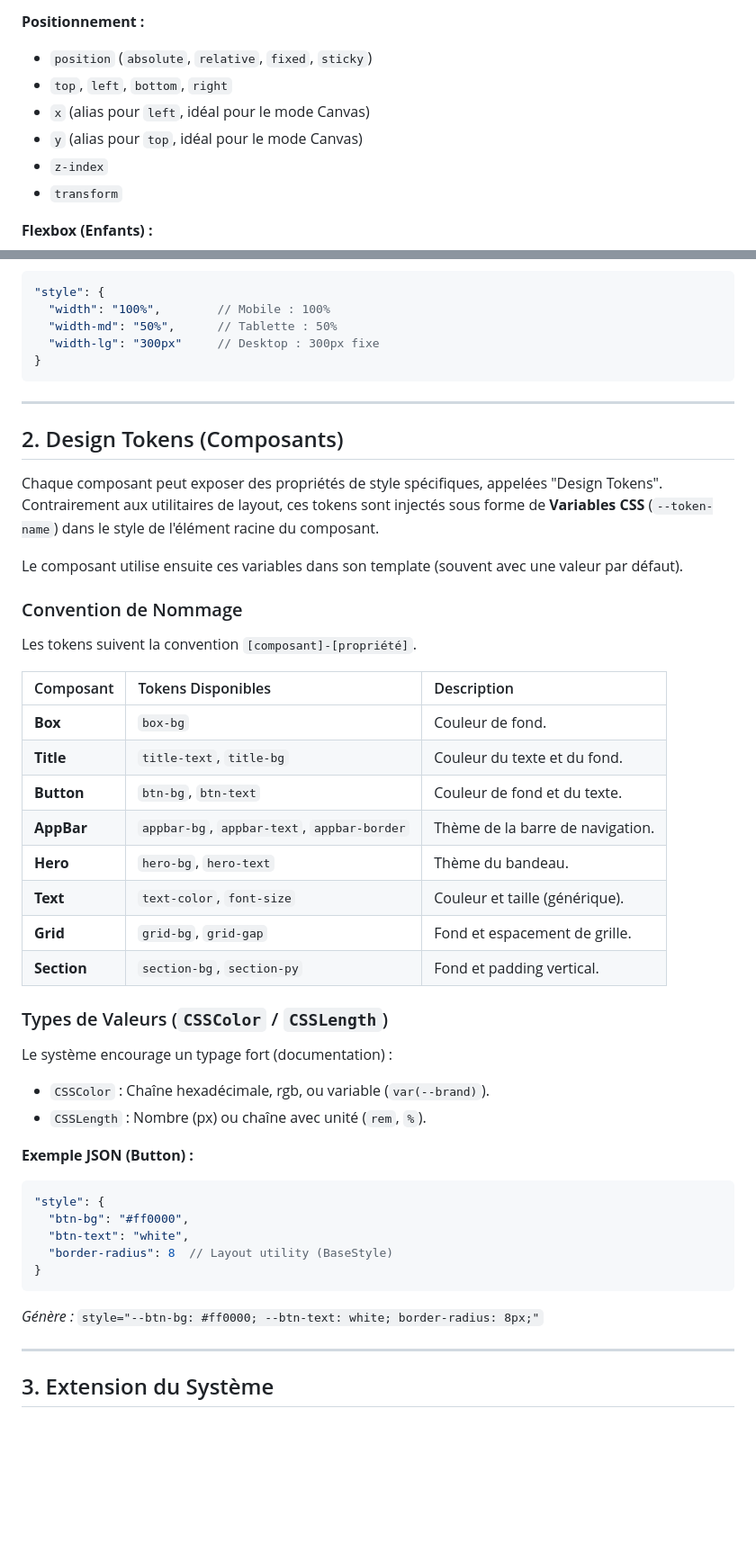
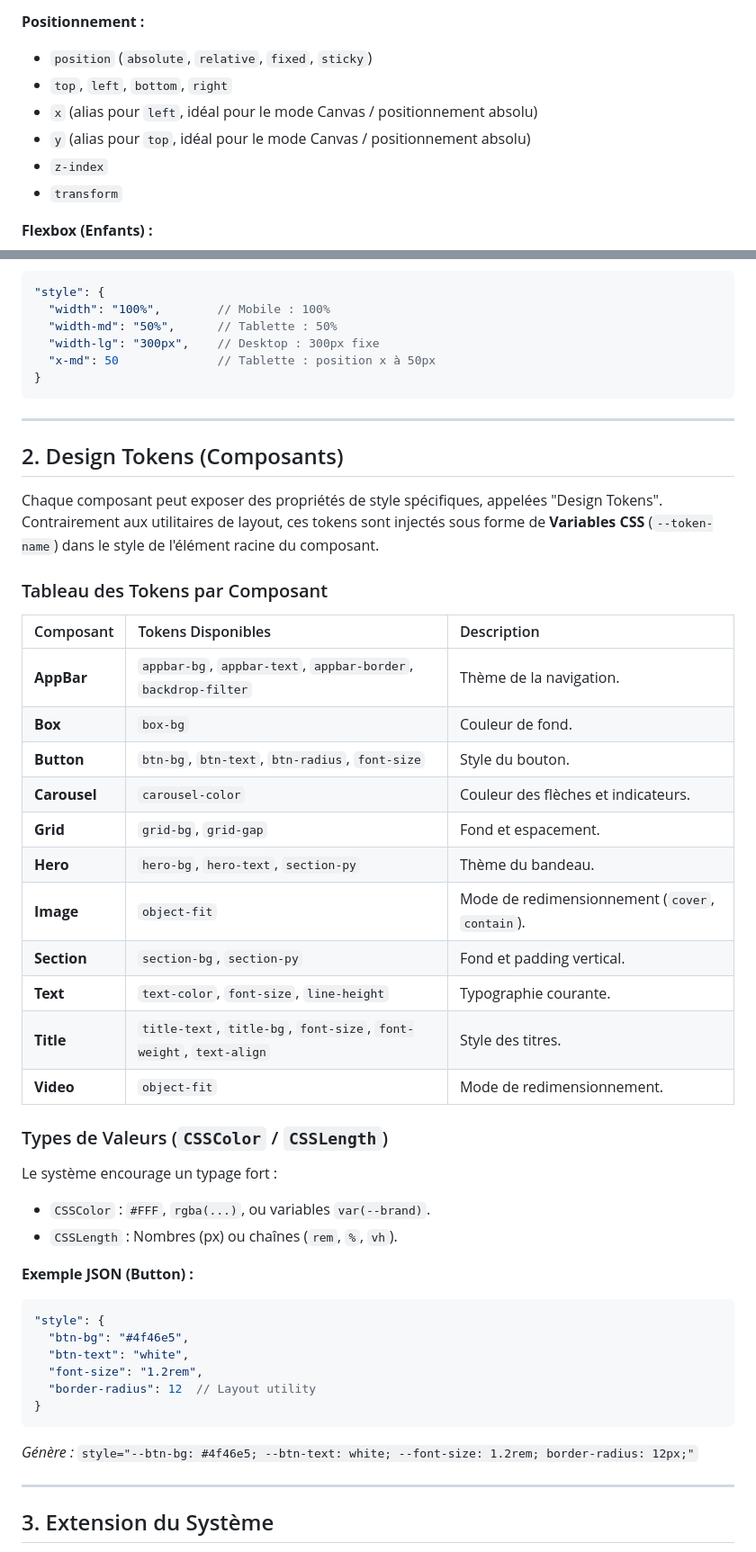
Before and after one commit to Q300Z/poc_codeforge, a Markdown page: docs/STYLE_GUIDE.md, 2 parts joined by grey strips. Shown at 90% size. GitHub-like rendering; blank space fills up the shorter version.

Commit message:
docs(style): update style guide with all tokens and features
- Add comprehensive table of Design Tokens for all components (AppBar, Video, Carousel, etc.).
- Update Button token list with 'font-size' and 'btn-radius'.
- Clarify 'x' and 'y' layout properties as aliases for absolute positioning.
- Update JSON examples to reflect current best practices and type safety.

````diff
--- a/docs/STYLE_GUIDE.md
+++ b/docs/STYLE_GUIDE.md
@@ -19,8 +19,8 @@ Ces propriétés sont définies dans `LAYOUT_UTILITIES` et sont disponibles pour
 **Positionnement :**
 - `position` (`absolute`, `relative`, `fixed`, `sticky`)
 - `top`, `left`, `bottom`, `right`
-- `x` (alias pour `left`, idéal pour le mode Canvas)
-- `y` (alias pour `top`, idéal pour le mode Canvas)
+- `x` (alias pour `left`, idéal pour le mode Canvas / positionnement absolu)
+- `y` (alias pour `top`, idéal pour le mode Canvas / positionnement absolu)
 - `z-index`
 - `transform`
 
@@ -57,7 +57,8 @@ Chaque propriété peut être suffixée par un breakpoint pour s'appliquer uniqu
 "style": {
   "width": "100%",        // Mobile : 100%
   "width-md": "50%",      // Tablette : 50%
-  "width-lg": "300px"     // Desktop : 300px fixe
+  "width-lg": "300px",    // Desktop : 300px fixe
+  "x-md": 50              // Tablette : position x à 50px
 }
 ```
 
@@ -67,36 +68,37 @@ Chaque propriété peut être suffixée par un breakpoint pour s'appliquer uniqu
 
 Chaque composant peut exposer des propriétés de style spécifiques, appelées "Design Tokens". Contrairement aux utilitaires de layout, ces tokens sont injectés sous forme de **Variables CSS** (`--token-name`) dans le style de l'élément racine du composant.
 
-Le composant utilise ensuite ces variables dans son template (souvent avec une valeur par défaut).
-
-### Convention de Nommage
-Les tokens suivent la convention `[composant]-[propriété]`.
+### Tableau des Tokens par Composant
 
 | Composant | Tokens Disponibles | Description |
 | :--- | :--- | :--- |
+| **AppBar** | `appbar-bg`, `appbar-text`, `appbar-border`, `backdrop-filter` | Thème de la navigation. |
 | **Box** | `box-bg` | Couleur de fond. |
-| **Title** | `title-text`, `title-bg` | Couleur du texte et du fond. |
-| **Button** | `btn-bg`, `btn-text` | Couleur de fond et du texte. |
-| **AppBar** | `appbar-bg`, `appbar-text`, `appbar-border` | Thème de la barre de navigation. |
-| **Hero** | `hero-bg`, `hero-text` | Thème du bandeau. |
-| **Text** | `text-color`, `font-size` | Couleur et taille (générique). |
-| **Grid** | `grid-bg`, `grid-gap` | Fond et espacement de grille. |
+| **Button** | `btn-bg`, `btn-text`, `btn-radius`, `font-size` | Style du bouton. |
+| **Carousel** | `carousel-color` | Couleur des flèches et indicateurs. |
+| **Grid** | `grid-bg`, `grid-gap` | Fond et espacement. |
+| **Hero** | `hero-bg`, `hero-text`, `section-py` | Thème du bandeau. |
+| **Image** | `object-fit` | Mode de redimensionnement (`cover`, `contain`). |
 | **Section** | `section-bg`, `section-py` | Fond et padding vertical. |
+| **Text** | `text-color`, `font-size`, `line-height` | Typographie courante. |
+| **Title** | `title-text`, `title-bg`, `font-size`, `font-weight`, `text-align` | Style des titres. |
+| **Video** | `object-fit` | Mode de redimensionnement. |
 
 ### Types de Valeurs (`CSSColor` / `CSSLength`)
-Le système encourage un typage fort (documentation) :
-- `CSSColor` : Chaîne hexadécimale, rgb, ou variable (`var(--brand)`).
-- `CSSLength` : Nombre (px) ou chaîne avec unité (`rem`, `%`).
+Le système encourage un typage fort :
+- `CSSColor` : `#FFF`, `rgba(...)`, ou variables `var(--brand)`.
+- `CSSLength` : Nombres (px) ou chaînes (`rem`, `%`, `vh`).
 
 **Exemple JSON (Button) :**
 ```json
 "style": {
-  "btn-bg": "#ff0000",
+  "btn-bg": "#4f46e5",
   "btn-text": "white",
-  "border-radius": 8  // Layout utility (BaseStyle)
+  "font-size": "1.2rem",
+  "border-radius": 12  // Layout utility
 }
 ```
-*Génère :* `style="--btn-bg: #ff0000; --btn-text: white; border-radius: 8px;"`
+*Génère :* `style="--btn-bg: #4f46e5; --btn-text: white; --font-size: 1.2rem; border-radius: 12px;"`
 
 ---
 
````
